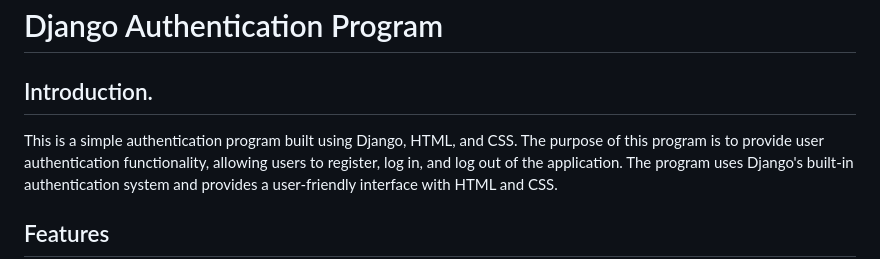
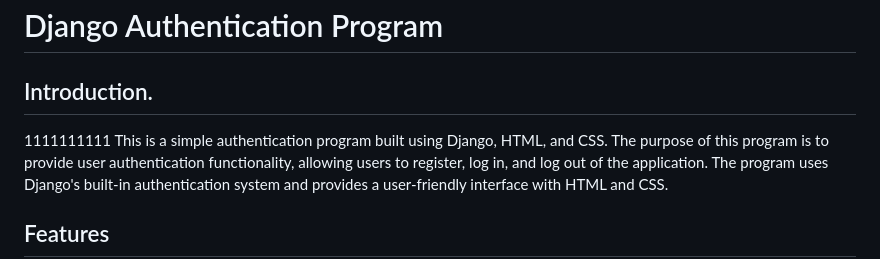
Before and after one commit to kikulwe/authenticate, a Markdown page: README.md, the part around the change. GitHub-like rendering.

```diff
--- a/README.md
+++ b/README.md
@@ -1,7 +1,7 @@
 # Django Authentication Program
 
 ## Introduction.
-
+1111111111
 This is a simple authentication program built using Django, HTML, and CSS. The purpose of this program is to provide user authentication functionality, allowing users to register, log in, and log out of the application. The program uses Django's built-in authentication system and provides a user-friendly interface with HTML and CSS.
 
 ## Features
```
